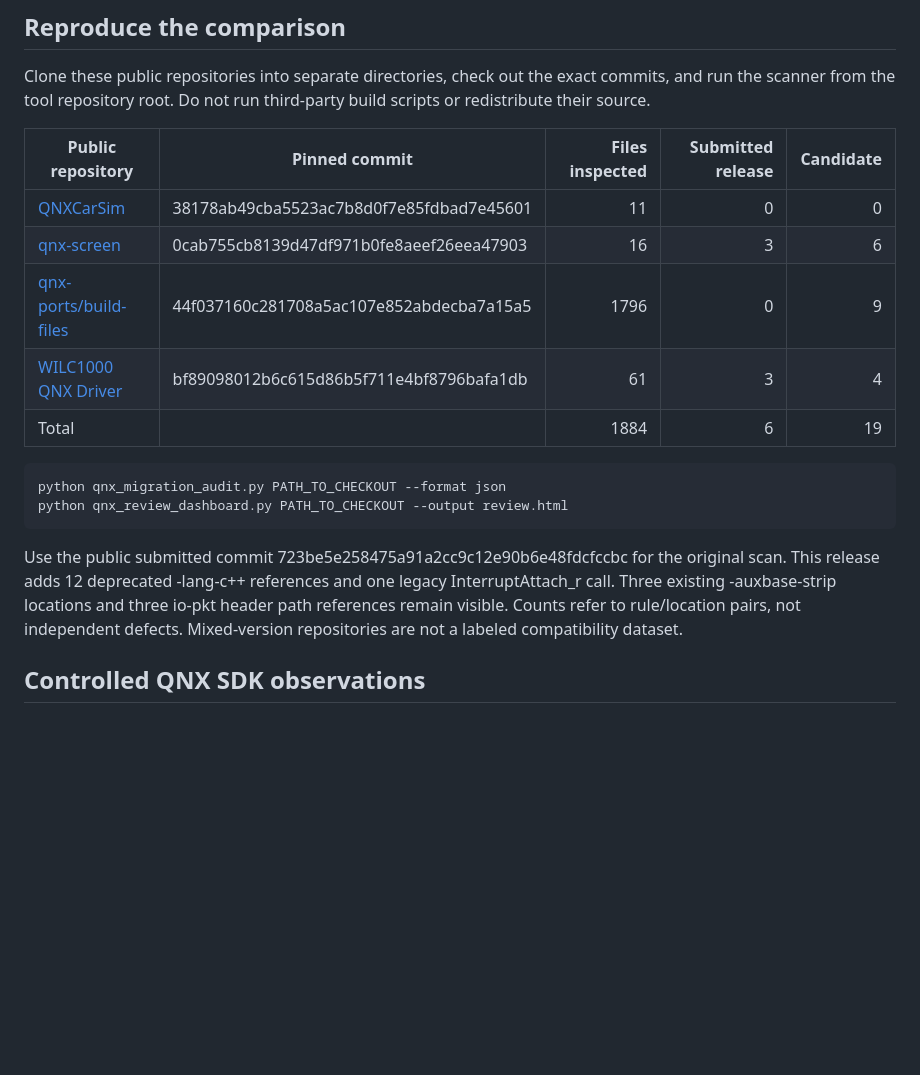
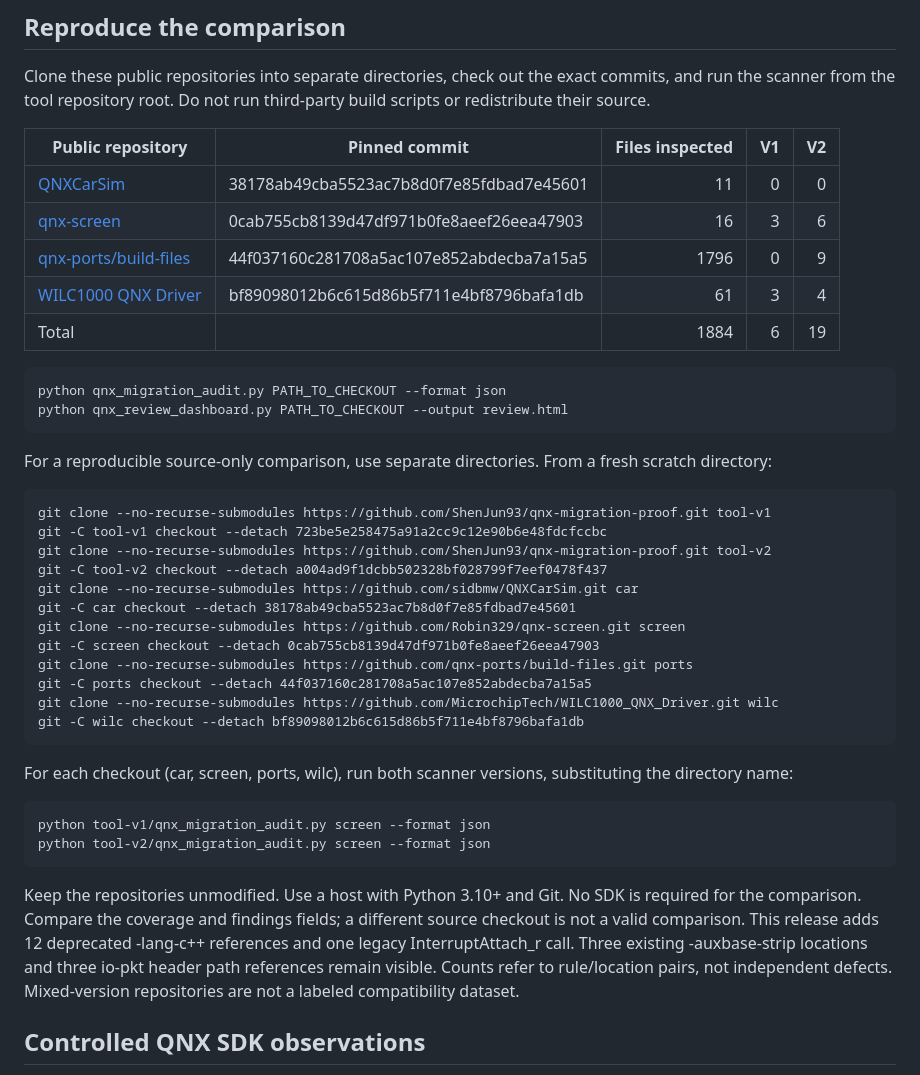
Before and after one commit to ShenJun93/qnx-migration-proof, a Markdown page: docs/EXTERNAL_BENCHMARK.md, the part around the change. GitHub-like rendering; blank space fills up the shorter version.

```diff
--- a/docs/EXTERNAL_BENCHMARK.md
+++ b/docs/EXTERNAL_BENCHMARK.md
@@ -8,7 +8,7 @@ This release expands ISR API coverage and distinguishes deprecated C++ driver op
 
 Clone these public repositories into separate directories, check out the exact commits, and run the scanner from the tool repository root. Do not run third-party build scripts or redistribute their source.
 
-| Public repository | Pinned commit | Files inspected | Submitted release | Candidate |
+| Public repository | Pinned commit | Files inspected | V1 | V2 |
 | --- | --- | ---: | ---: | ---: |
 | [QNXCarSim](https://github.com/sidbmw/QNXCarSim) | 38178ab49cba5523ac7b8d0f7e85fdbad7e45601 | 11 | 0 | 0 |
 | [qnx-screen](https://github.com/Robin329/qnx-screen) | 0cab755cb8139d47df971b0fe8aeef26eea47903 | 16 | 3 | 6 |
@@ -19,7 +19,27 @@ Clone these public repositories into separate directories, check out the exact c
     python qnx_migration_audit.py PATH_TO_CHECKOUT --format json
     python qnx_review_dashboard.py PATH_TO_CHECKOUT --output review.html
 
-Use the public submitted commit 723be5e258475a91a2cc9c12e90b6e48fdcfccbc for the original scan. This release adds 12 deprecated -lang-c++ references and one legacy InterruptAttach_r call. Three existing -auxbase-strip locations and three io-pkt header path references remain visible. Counts refer to rule/location pairs, not independent defects. Mixed-version repositories are not a labeled compatibility dataset.
+For a reproducible source-only comparison, use separate directories. From a fresh scratch directory:
+
+    git clone --no-recurse-submodules https://github.com/ShenJun93/qnx-migration-proof.git tool-v1
+    git -C tool-v1 checkout --detach 723be5e258475a91a2cc9c12e90b6e48fdcfccbc
+    git clone --no-recurse-submodules https://github.com/ShenJun93/qnx-migration-proof.git tool-v2
+    git -C tool-v2 checkout --detach a004ad9f1dcbb502328bf028799f7eef0478f437
+    git clone --no-recurse-submodules https://github.com/sidbmw/QNXCarSim.git car
+    git -C car checkout --detach 38178ab49cba5523ac7b8d0f7e85fdbad7e45601
+    git clone --no-recurse-submodules https://github.com/Robin329/qnx-screen.git screen
+    git -C screen checkout --detach 0cab755cb8139d47df971b0fe8aeef26eea47903
+    git clone --no-recurse-submodules https://github.com/qnx-ports/build-files.git ports
+    git -C ports checkout --detach 44f037160c281708a5ac107e852abdecba7a15a5
+    git clone --no-recurse-submodules https://github.com/MicrochipTech/WILC1000_QNX_Driver.git wilc
+    git -C wilc checkout --detach bf89098012b6c615d86b5f711e4bf8796bafa1db
+
+For each checkout (car, screen, ports, wilc), run both scanner versions, substituting the directory name:
+
+    python tool-v1/qnx_migration_audit.py screen --format json
+    python tool-v2/qnx_migration_audit.py screen --format json
+
+Keep the repositories unmodified. Use a host with Python 3.10+ and Git. No SDK is required for the comparison. Compare the coverage and findings fields; a different source checkout is not a valid comparison. This release adds 12 deprecated -lang-c++ references and one legacy InterruptAttach_r call. Three existing -auxbase-strip locations and three io-pkt header path references remain visible. Counts refer to rule/location pairs, not independent defects. Mixed-version repositories are not a labeled compatibility dataset.
 
 ## Controlled QNX SDK observations
 
```
Also changed, not shown: README.md (+8 -0 lines), docs/demo/dashboard.png (added), 2 other files.
